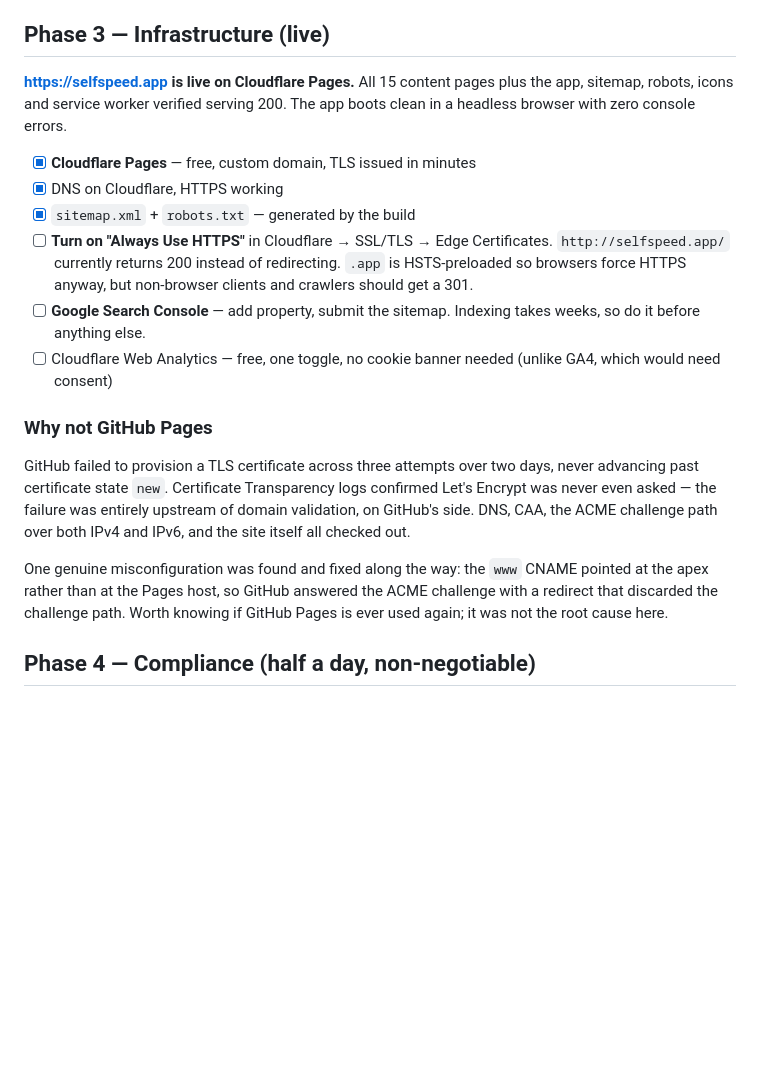
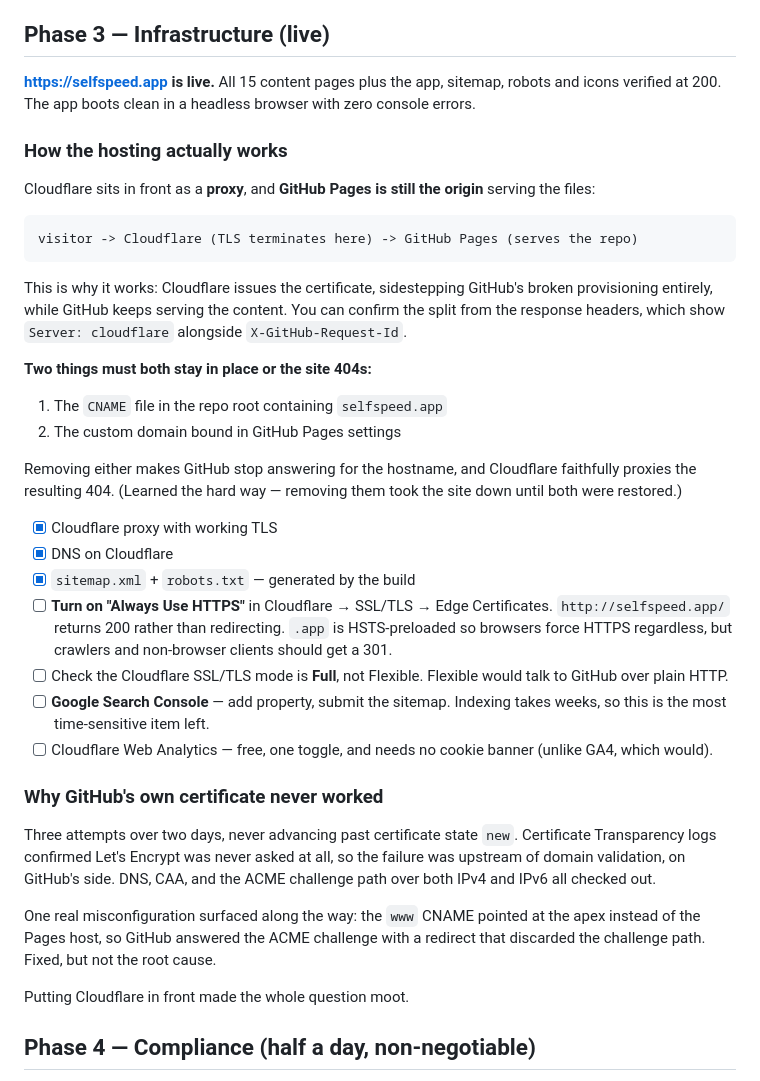
Before and after one commit to Adiiityaaaaaaaaa/self-speed, a Markdown page: PLAN.md, the part around the change. Rendered like a GitHub page; blank space fills up the shorter version.

Commit message:
Correct PLAN.md: Cloudflare proxies, GitHub Pages hosts
The previous commit described the setup as Cloudflare Pages hosting. It is
not. Cloudflare is a proxy terminating TLS; GitHub Pages remains the origin
serving the repo. Response headers show Server: cloudflare together with
X-GitHub-Request-Id.

This matters operationally: the CNAME file and the GitHub Pages custom
domain binding must BOTH remain, or GitHub stops answering for the hostname
and Cloudflare proxies the 404. Removing them took the site down until both
were restored.

Co-Authored-By: Claude Opus 5 (1M context) <noreply@anthropic.com>

```diff
--- a/PLAN.md
+++ b/PLAN.md
@@ -92,34 +92,57 @@ it feeds canonical URLs and the sitemap.
 
 ## Phase 3 — Infrastructure (live)
 
-**https://selfspeed.app is live on Cloudflare Pages.** All 15 content pages plus
-the app, sitemap, robots, icons and service worker verified serving 200. The app
-boots clean in a headless browser with zero console errors.
+**https://selfspeed.app is live.** All 15 content pages plus the app, sitemap,
+robots and icons verified at 200. The app boots clean in a headless browser with
+zero console errors.
 
-- [x] **Cloudflare Pages** — free, custom domain, TLS issued in minutes
-- [x] DNS on Cloudflare, HTTPS working
+### How the hosting actually works
+
+Cloudflare sits in front as a **proxy**, and **GitHub Pages is still the
+origin** serving the files:
+
+    visitor -> Cloudflare (TLS terminates here) -> GitHub Pages (serves the repo)
+
+This is why it works: Cloudflare issues the certificate, sidestepping GitHub's
+broken provisioning entirely, while GitHub keeps serving the content. You can
+confirm the split from the response headers, which show `Server: cloudflare`
+alongside `X-GitHub-Request-Id`.
+
+**Two things must both stay in place or the site 404s:**
+
+1. The `CNAME` file in the repo root containing `selfspeed.app`
+2. The custom domain bound in GitHub Pages settings
+
+Removing either makes GitHub stop answering for the hostname, and Cloudflare
+faithfully proxies the resulting 404. (Learned the hard way — removing them took
+the site down until both were restored.)
+
+- [x] Cloudflare proxy with working TLS
+- [x] DNS on Cloudflare
 - [x] `sitemap.xml` + `robots.txt` — generated by the build
 - [ ] **Turn on "Always Use HTTPS"** in Cloudflare → SSL/TLS → Edge Certificates.
-      `http://selfspeed.app/` currently returns 200 instead of redirecting.
-      `.app` is HSTS-preloaded so browsers force HTTPS anyway, but non-browser
-      clients and crawlers should get a 301.
+      `http://selfspeed.app/` returns 200 rather than redirecting. `.app` is
+      HSTS-preloaded so browsers force HTTPS regardless, but crawlers and
+      non-browser clients should get a 301.
+- [ ] Check the Cloudflare SSL/TLS mode is **Full**, not Flexible. Flexible
+      would talk to GitHub over plain HTTP.
 - [ ] **Google Search Console** — add property, submit the sitemap. Indexing
-      takes weeks, so do it before anything else.
-- [ ] Cloudflare Web Analytics — free, one toggle, no cookie banner needed
-      (unlike GA4, which would need consent)
+      takes weeks, so this is the most time-sensitive item left.
+- [ ] Cloudflare Web Analytics — free, one toggle, and needs no cookie banner
+      (unlike GA4, which would).
 
-### Why not GitHub Pages
+### Why GitHub's own certificate never worked
 
-GitHub failed to provision a TLS certificate across three attempts over two
-days, never advancing past certificate state `new`. Certificate Transparency
-logs confirmed Let's Encrypt was never even asked — the failure was entirely
-upstream of domain validation, on GitHub's side. DNS, CAA, the ACME challenge
-path over both IPv4 and IPv6, and the site itself all checked out.
+Three attempts over two days, never advancing past certificate state `new`.
+Certificate Transparency logs confirmed Let's Encrypt was never asked at all, so
+the failure was upstream of domain validation, on GitHub's side. DNS, CAA, and
+the ACME challenge path over both IPv4 and IPv6 all checked out.
 
-One genuine misconfiguration was found and fixed along the way: the `www` CNAME
-pointed at the apex rather than at the Pages host, so GitHub answered the ACME
-challenge with a redirect that discarded the challenge path. Worth knowing if
-GitHub Pages is ever used again; it was not the root cause here.
+One real misconfiguration surfaced along the way: the `www` CNAME pointed at the
+apex instead of the Pages host, so GitHub answered the ACME challenge with a
+redirect that discarded the challenge path. Fixed, but not the root cause.
+
+Putting Cloudflare in front made the whole question moot.
 
 ## Phase 4 — Compliance (half a day, non-negotiable)
 
```
